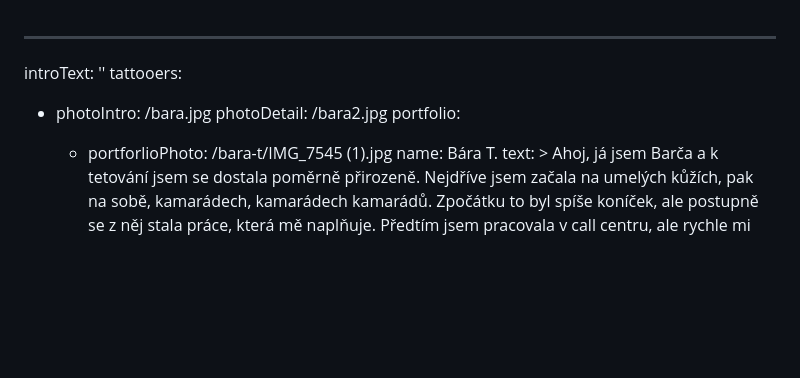
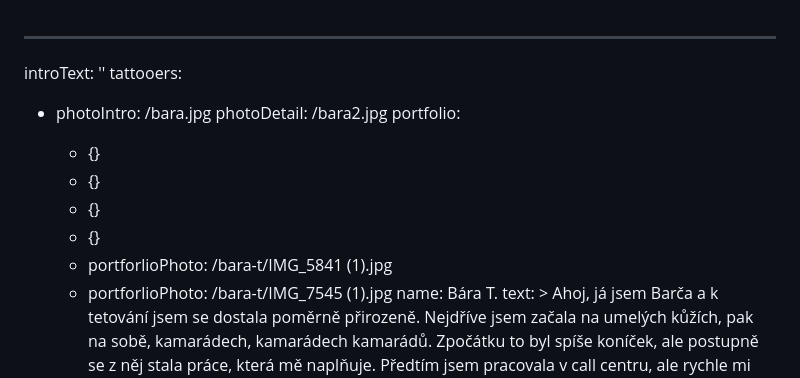
Before and after one commit to Mystypix/inkhouse, a Markdown page: content/homepage/homepage.md, the part around the change. Rendered like a GitHub page; blank space fills up the shorter version.

Commit message:
TinaCMS content update
Co-authored-by: Jakub Smagin <jakub.smagin@gmail.com>

```diff
--- a/content/homepage/homepage.md
+++ b/content/homepage/homepage.md
@@ -4,6 +4,11 @@ tattooers:
   - photoIntro: /bara.jpg
     photoDetail: /bara2.jpg
     portfolio:
+      - {}
+      - {}
+      - {}
+      - {}
+      - portforlioPhoto: /bara-t/IMG_5841 (1).jpg
       - portforlioPhoto: /bara-t/IMG_7545 (1).jpg
     name: Bára T.
     text: >
```
